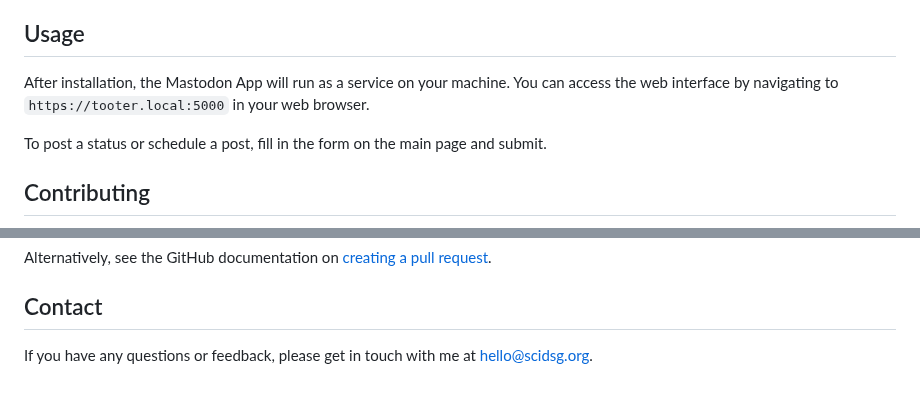
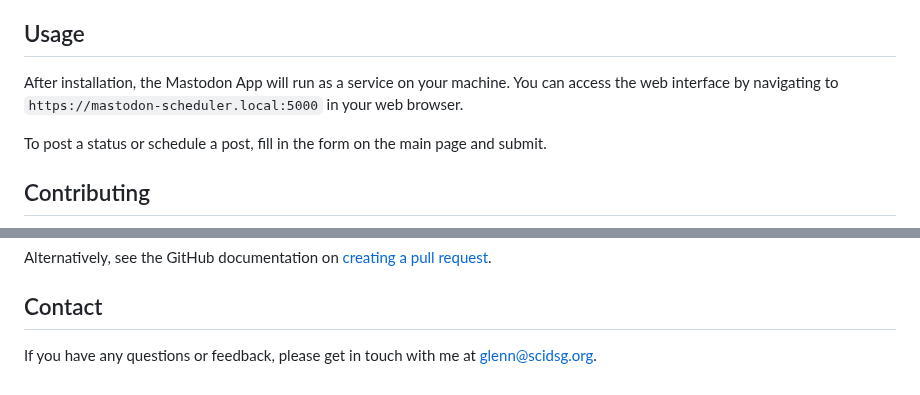
Before and after one commit to scidsg/mastodon-scheduler, a Markdown page: README.md, 2 parts joined by grey strips. GitHub-like rendering.

```diff
--- a/README.md
+++ b/README.md
@@ -69,7 +69,7 @@ This script will set up a Python virtual environment, install necessary dependen
 
 ## Usage
 
-After installation, the Mastodon App will run as a service on your machine. You can access the web interface by navigating to `https://tooter.local:5000` in your web browser.
+After installation, the Mastodon App will run as a service on your machine. You can access the web interface by navigating to `https://mastodon-scheduler.local:5000` in your web browser.
 
 To post a status or schedule a post, fill in the form on the main page and submit.
 
@@ -87,4 +87,4 @@ Alternatively, see the GitHub documentation on [creating a pull request](https:/
 
 ## Contact
 
-If you have any questions or feedback, please get in touch with me at hello@scidsg.org.
+If you have any questions or feedback, please get in touch with me at glenn@scidsg.org.
```
